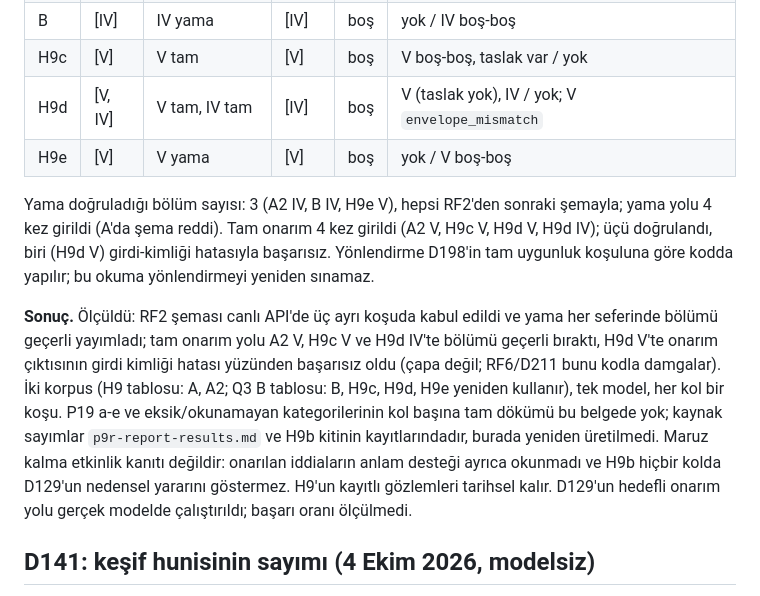
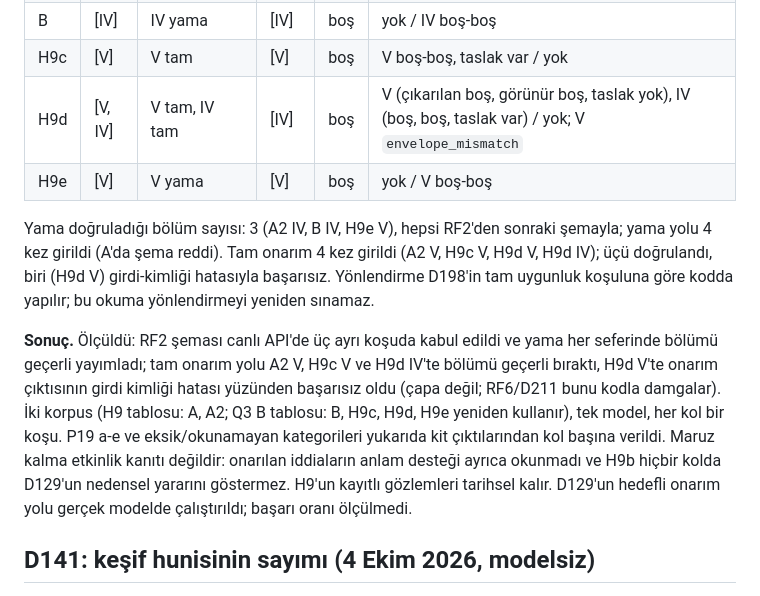
Before and after one commit to huguryildiz/DEIXIS, a Markdown page: docs/product/p9-owed-measurements-results.md, the part around the change. Rendered like a GitHub page.

Commit message:
P9 owed (D205): H9d e_full detail and P19 wording

```diff
--- a/docs/product/p9-owed-measurements-results.md
+++ b/docs/product/p9-owed-measurements-results.md
@@ -29,12 +29,12 @@ Dondurma: [p9-owed-measurements-freeze.md](p9-owed-measurements-freeze.md) ([D20
 | A2 | [V, IV] | V tam, IV yama | [V, IV] | boş | V (çıkarılan boş, görünür boş, taslak var) / IV boş-boş |
 | B | [IV] | IV yama | [IV] | boş | yok / IV boş-boş |
 | H9c | [V] | V tam | [V] | boş | V boş-boş, taslak var / yok |
-| H9d | [V, IV] | V tam, IV tam | [IV] | boş | V (taslak yok), IV / yok; V `envelope_mismatch` |
+| H9d | [V, IV] | V tam, IV tam | [IV] | boş | V (çıkarılan boş, görünür boş, taslak yok), IV (boş, boş, taslak var) / yok; V `envelope_mismatch` |
 | H9e | [V] | V yama | [V] | boş | yok / V boş-boş |
 
 Yama doğruladığı bölüm sayısı: 3 (A2 IV, B IV, H9e V), hepsi RF2'den sonraki şemayla; yama yolu 4 kez girildi (A'da şema reddi). Tam onarım 4 kez girildi (A2 V, H9c V, H9d V, H9d IV); üçü doğrulandı, biri (H9d V) girdi-kimliği hatasıyla başarısız. Yönlendirme D198'in tam uygunluk koşuluna göre kodda yapılır; bu okuma yönlendirmeyi yeniden sınamaz.
 
-**Sonuç.** Ölçüldü: RF2 şeması canlı API'de üç ayrı koşuda kabul edildi ve yama her seferinde bölümü geçerli yayımladı; tam onarım yolu A2 V, H9c V ve H9d IV'te bölümü geçerli bıraktı, H9d V'te onarım çıktısının girdi kimliği hatası yüzünden başarısız oldu (çapa değil; RF6/D211 bunu kodla damgalar). İki korpus (H9 tablosu: A, A2; Q3 B tablosu: B, H9c, H9d, H9e yeniden kullanır), tek model, her kol bir koşu. P19 a-e ve eksik/okunamayan kategorilerinin kol başına tam dökümü bu belgede yok; kaynak sayımlar `p9r-report-results.md` ve H9b kitinin kayıtlarındadır, burada yeniden üretilmedi. Maruz kalma etkinlik kanıtı değildir: onarılan iddiaların anlam desteği ayrıca okunmadı ve H9b hiçbir kolda D129'un nedensel yararını göstermez. H9'un kayıtlı gözlemleri tarihsel kalır. D129'un hedefli onarım yolu gerçek modelde çalıştırıldı; başarı oranı ölçülmedi.
+**Sonuç.** Ölçüldü: RF2 şeması canlı API'de üç ayrı koşuda kabul edildi ve yama her seferinde bölümü geçerli yayımladı; tam onarım yolu A2 V, H9c V ve H9d IV'te bölümü geçerli bıraktı, H9d V'te onarım çıktısının girdi kimliği hatası yüzünden başarısız oldu (çapa değil; RF6/D211 bunu kodla damgalar). İki korpus (H9 tablosu: A, A2; Q3 B tablosu: B, H9c, H9d, H9e yeniden kullanır), tek model, her kol bir koşu.  P19 a-e ve eksik/okunamayan kategorileri yukarıda kit çıktılarından kol başına verildi. Maruz kalma etkinlik kanıtı değildir: onarılan iddiaların anlam desteği ayrıca okunmadı ve H9b hiçbir kolda D129'un nedensel yararını göstermez. H9'un kayıtlı gözlemleri tarihsel kalır. D129'un hedefli onarım yolu gerçek modelde çalıştırıldı; başarı oranı ölçülmedi.
 
 ## D141: keşif hunisinin sayımı (4 Ekim 2026, modelsiz)
 
```
